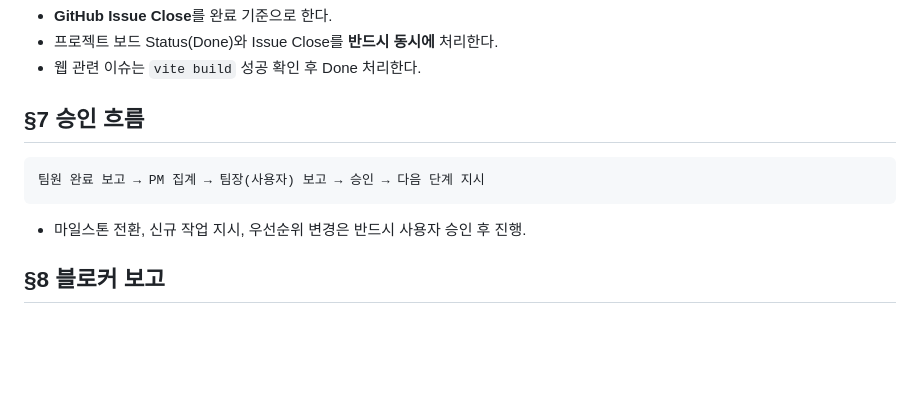
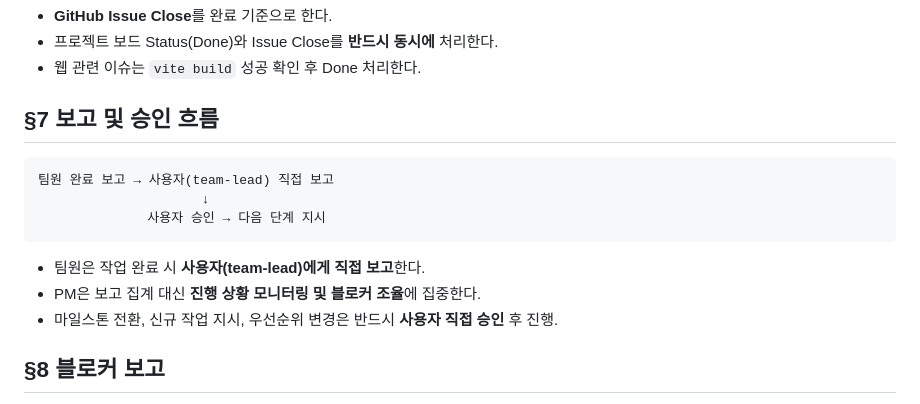
Before and after one commit to funny419/webplayer, a Markdown page: .claude/rules/rules.md, the part around the change. Drawn GitHub-style; blank space fills up the shorter version.

Commit message:
docs: rules.md §7 보고 체계 직접 보고로 전환
- 팀원 → PM → 사용자 간접 보고에서
  팀원 → 사용자(team-lead) 직접 보고로 변경
- PM 역할: 집계 제거, 모니터링·블로커 조율에 집중

Co-Authored-By: Claude Sonnet 4.6 <noreply@anthropic.com>

````diff
--- a/.claude/rules/rules.md
+++ b/.claude/rules/rules.md
@@ -43,13 +43,17 @@
 - 프로젝트 보드 Status(Done)와 Issue Close를 **반드시 동시에** 처리한다.
 - 웹 관련 이슈는 `vite build` 성공 확인 후 Done 처리한다.
 
-## §7 승인 흐름
+## §7 보고 및 승인 흐름
 
 ```
-팀원 완료 보고 → PM 집계 → 팀장(사용자) 보고 → 승인 → 다음 단계 지시
+팀원 완료 보고 → 사용자(team-lead) 직접 보고
+                     ↓
+              사용자 승인 → 다음 단계 지시
 ```
 
-- 마일스톤 전환, 신규 작업 지시, 우선순위 변경은 반드시 사용자 승인 후 진행.
+- 팀원은 작업 완료 시 **사용자(team-lead)에게 직접 보고**한다.
+- PM은 보고 집계 대신 **진행 상황 모니터링 및 블로커 조율**에 집중한다.
+- 마일스톤 전환, 신규 작업 지시, 우선순위 변경은 반드시 **사용자 직접 승인** 후 진행.
 
 ## §8 블로커 보고
 
````
